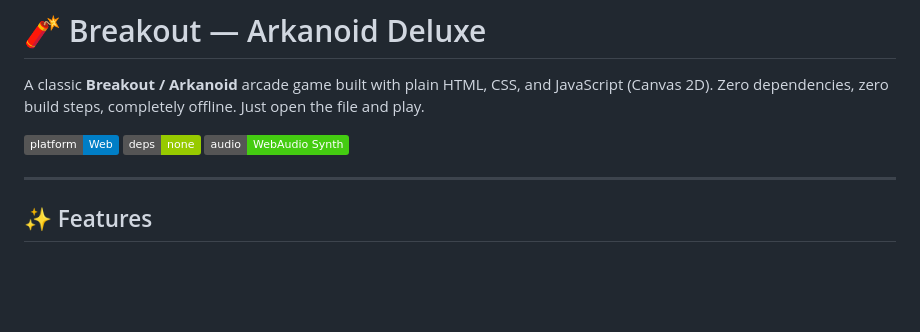
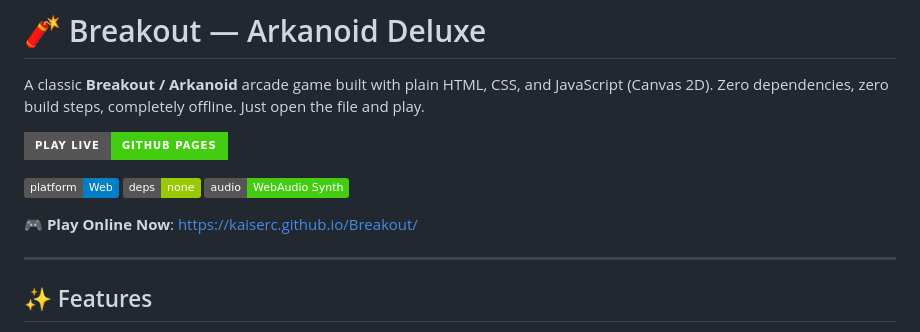
Before and after one commit to kaiserc/Breakout, a Markdown page: README.md, the part around the change. Drawn GitHub-style; badges without logos; blank space fills up the shorter version.

Commit message:
Add GitHub Pages live demo link and badge

```diff
--- a/README.md
+++ b/README.md
@@ -4,7 +4,11 @@ A classic **Breakout / Arkanoid** arcade game built with plain HTML, CSS, and
 JavaScript (Canvas 2D). Zero dependencies, zero build steps, completely offline.
 Just open the file and play.
 
-![preview](https://img.shields.io/badge/platform-Web-blue) ![no deps](https://img.shields.io/badge/deps-none-green) ![sound](https://img.shields.io/badge/audio-WebAudio_Synth-brightgreen)
+[![Play Live](https://img.shields.io/badge/Play_Live-GitHub_Pages-success?style=for-the-badge&logo=github)](https://kaiserc.github.io/Breakout/)
+
+![platform](https://img.shields.io/badge/platform-Web-blue) ![no deps](https://img.shields.io/badge/deps-none-green) ![sound](https://img.shields.io/badge/audio-WebAudio_Synth-brightgreen)
+
+🎮 **Play Online Now**: [https://kaiserc.github.io/Breakout/](https://kaiserc.github.io/Breakout/)
 
 ---
 
```
